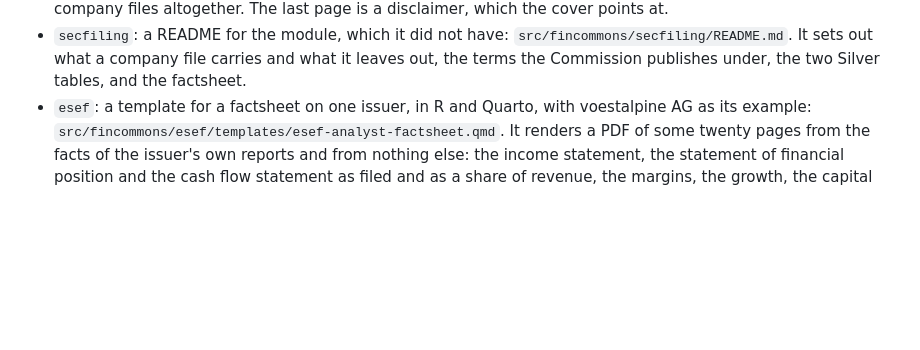
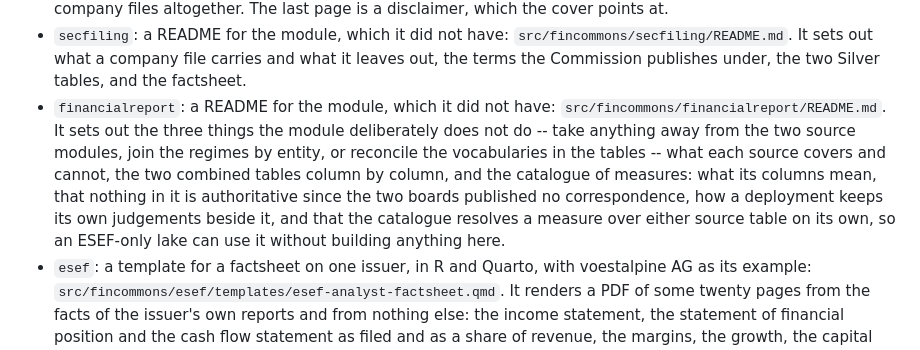
Before and after one commit to franzmohr/fincommons, a Markdown page: CHANGELOG.md, the part around the change. GitHub-like rendering; blank space fills up the shorter version.

Commit message:
financialreport: a README for the module
Every other module of the package has one; this one did not.
src/fincommons/financialreport/README.md leads with the three things the
module deliberately does not do, since they are what somebody reaching for
the combined table needs to know first. It takes nothing away from the two
source modules: their tables stay authoritative, neither imports this one,
and an ESEF-only lake builds nothing here and loses nothing by it. It does
not join the regimes by entity, because no authoritative mapping between the
legal entity identifier and the central index key is published by either
body, so both columns are carried and one of them is empty in every row. It
does not reconcile the vocabularies in the tables, ifrs-full:Revenue and
us-gaap:Revenues standing as they were filed.

Then what each source covers and cannot, which decides whether an absent
breakdown means the issuer reported none or means the publisher does not
give them out; the configuration, which needs no path beside a table name
because this module keeps no marks on disk; and the two combined tables
column by column, with why the framework is taken from the taxonomy a filing
tagged against rather than from the regime it was filed under.

The catalogue of measures gets the most room, being the part that carries a
judgement rather than a layout: the eight columns and what each is for, that
the namespace is deliberately unused because a published taxonomy takes a
new one every year while neither source table carries it, how a deployment
keeps its own reviewed rows beside the shipped ones through `packages`, and
that the catalogue resolves a measure over either source table on its own,
so an ESEF-only lake can use it without building anything here. It states
plainly that nothing in the catalogue is authoritative, the convergence
programme of the two boards having produced no correspondence, and closes on
revenue as the worked case: the IFRS total is broader than the ASC 606
element, the split between revenue excluding and including assessed tax has
no IFRS counterpart at all, and us-gaap:Revenues predates ASC 606 and is a
last resort rather than an equivalent.

Co-Authored-By: Claude Opus 5 <noreply@anthropic.com>

```diff
--- a/CHANGELOG.md
+++ b/CHANGELOG.md
@@ -45,6 +45,16 @@ release may change the public API, which `tests/test_public_api.py` lists.
   `src/fincommons/secfiling/README.md`. It sets out what a company file
   carries and what it leaves out, the terms the Commission publishes under,
   the two Silver tables, and the factsheet.
+- `financialreport`: a README for the module, which it did not have:
+  `src/fincommons/financialreport/README.md`. It sets out the three things
+  the module deliberately does not do -- take anything away from the two
+  source modules, join the regimes by entity, or reconcile the vocabularies
+  in the tables -- what each source covers and cannot, the two combined
+  tables column by column, and the catalogue of measures: what its columns
+  mean, that nothing in it is authoritative since the two boards published
+  no correspondence, how a deployment keeps its own judgements beside it,
+  and that the catalogue resolves a measure over either source table on its
+  own, so an ESEF-only lake can use it without building anything here.
 - `esef`: a template for a factsheet on one issuer, in R and Quarto, with
   voestalpine AG as its example:
   `src/fincommons/esef/templates/esef-analyst-factsheet.qmd`. It renders a
```
Also changed, not shown: 1 other file.
